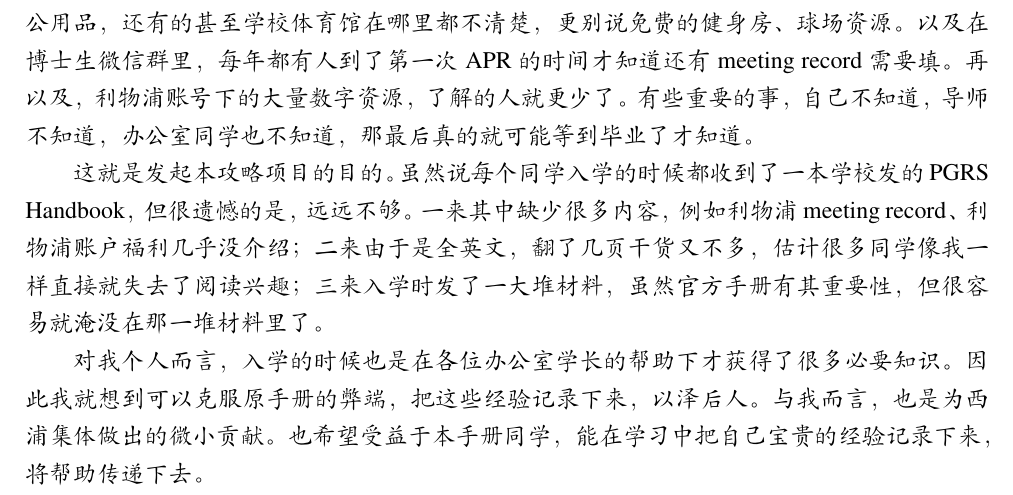
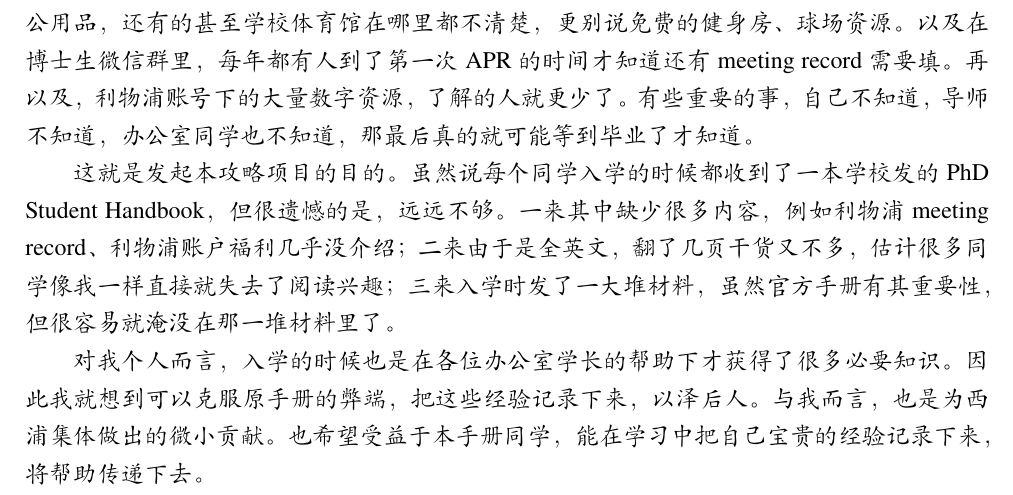
Before and after one commit to xp-pgrs-unofficial-guide/xp_pgrs_unofficial_guide, a LaTeX thesis (xp_pgrs_unofficial_guide.tex, which reads chapters/preface.tex): part of page 2 of 72, cut so that both start at the same text. Compiled offline with XeLaTeX; a missing font is replaced by an installed copy or a similar font.

Commit message:
Correct name, PhD Student Handbook

```diff
--- a/chapters/preface.tex
+++ b/chapters/preface.tex
@@ -1,9 +1,8 @@
-
 \chapter{前言}
 \thispagestyle{empty}
-{\kaishu{我之前跟一些博士生同学交流的时候，他们有的都快毕业了，有的都不知道可以去领办公用品，还有的甚至学校体育馆在哪里都不清楚，更别说免费的健身房、球场资源。以及在博士生微信群里，每年都有人到了第一次APR的时间才知道还有meeting record需要填。再以及，利物浦账号下的大量数字资源，了解的人就更少了。有些重要的事，自己不知道，导师不知道，办公室同学也不知道，那最后真的就可能等到毕业了才知道。
+{\kaishu{我之前跟一些博士生同学交流的时候，他们有的都快毕业了，有的都不知道可以去领办公用品，还有的甚至学校体育馆在哪里都不清楚，更别说免费的健身房、球场资源。以及在博士生微信群里，每年都有人到了第一次 APR 的时间才知道还有 meeting record需要填。再以及，利物浦账号下的大量数字资源，了解的人就更少了。有些重要的事，自己不知道，导师不知道，办公室同学也不知道，那最后真的就可能等到毕业了才知道。
 
-这就是发起本攻略项目的目的。虽然说每个同学入学的时候都收到了一本学校发的PGRS Handbook，但很遗憾的是，远远不够。一来其中缺少很多内容，例如利物浦meeting record、利物浦账户福利几乎没介绍；二来由于是全英文，翻了几页干货又不多，估计很多同学像我一样直接就失去了阅读兴趣；三来入学时发了一大堆材料，虽然官方手册有其重要性，但很容易就淹没在那一堆材料里了。
+这就是发起本攻略项目的目的。虽然说每个同学入学的时候都收到了一本学校发的 PhD Student Handbook，但很遗憾的是，远远不够。一来其中缺少很多内容，例如利物浦 meeting record、利物浦账户福利几乎没介绍；二来由于是全英文，翻了几页干货又不多，估计很多同学像我一样直接就失去了阅读兴趣；三来入学时发了一大堆材料，虽然官方手册有其重要性，但很容易就淹没在那一堆材料里了。
 
 对我个人而言，入学的时候也是在各位办公室学长的帮助下才获得了很多必要知识。因此我就想到可以克服原手册的弊端，把这些经验记录下来，以泽后人。与我而言，也是为西浦集体做出的微小贡献。也希望受益于本手册同学，能在学习中把自己宝贵的经验记录下来，将帮助传递下去。
 
```
Also changed, not shown: chapters/preface.tex (2 more changed lines).
